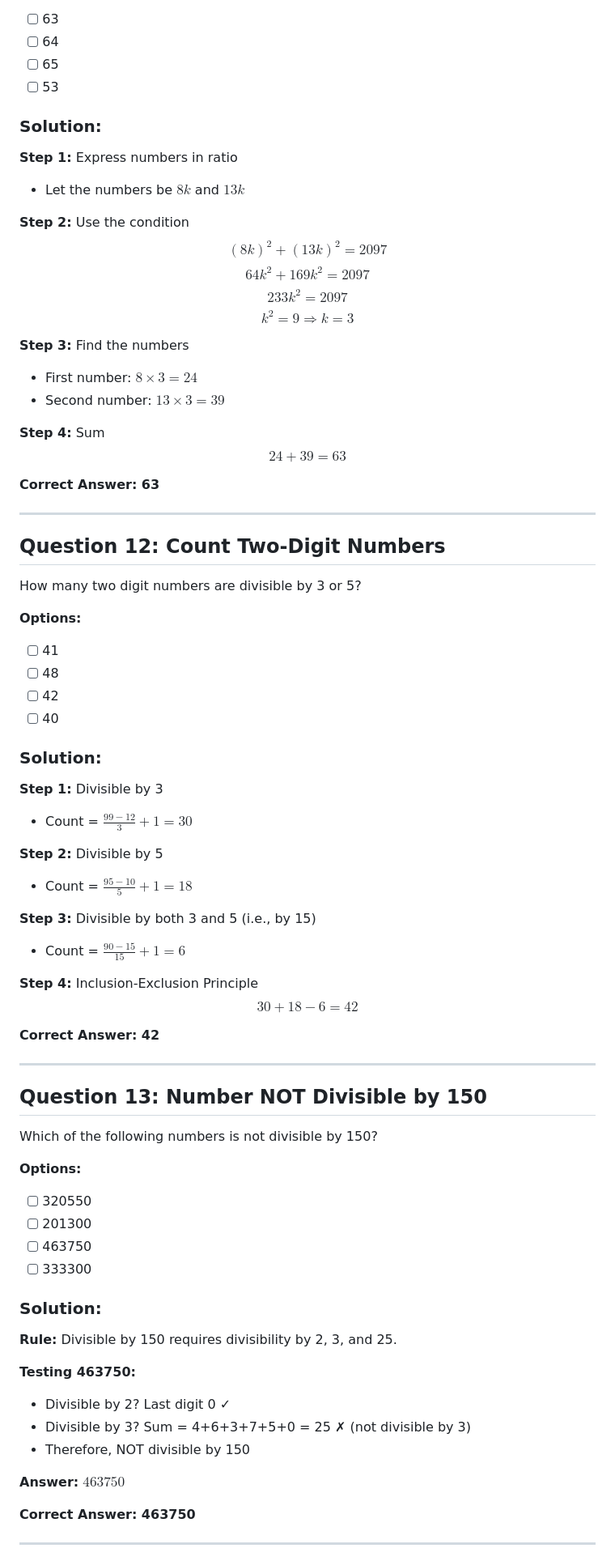
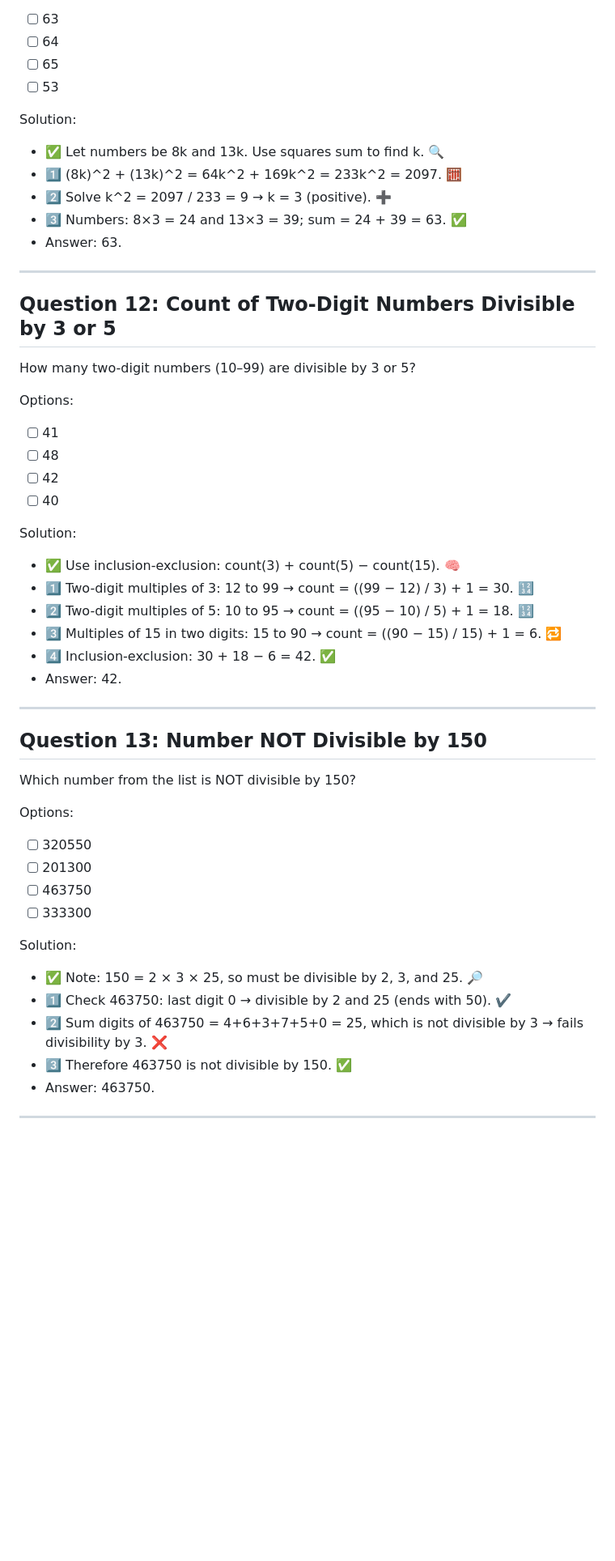
Before and after one commit to SuryaTeja-aiml/QALR, a Markdown page: Divisibility/problems.md, the part around the change printed below. Shown: that part at 81% size. Rendered like a GitHub page; blank space fills up the shorter version.

```diff
--- a/Divisibility/problems.md
+++ b/Divisibility/problems.md
@@ -291,78 +197,49 @@ Two positive numbers are in the ratio 8 : 13. If the sum of their squares is 209
 - [ ] 65
 - [ ] 53
 
-### Solution:
-
-**Step 1:** Express numbers in ratio
-- Let the numbers be $8k$ and $13k$
-
-**Step 2:** Use the condition
-$$(8k)^2 + (13k)^2 = 2097$$
-$$64k^2 + 169k^2 = 2097$$
-$$233k^2 = 2097$$
-$$k^2 = 9 \Rightarrow k = 3$$
-
-**Step 3:** Find the numbers
-- First number: $8 \times 3 = 24$
-- Second number: $13 \times 3 = 39$
-
-**Step 4:** Sum
-$$24 + 39 = \boxed{63}$$
-
-**Correct Answer: 63**
+Solution:
+- ✅ Let numbers be 8k and 13k. Use squares sum to find k. 🔍
+- 1️⃣ (8k)^2 + (13k)^2 = 64k^2 + 169k^2 = 233k^2 = 2097. 🧮
+- 2️⃣ Solve k^2 = 2097 / 233 = 9 → k = 3 (positive). ➕
+- 3️⃣ Numbers: 8×3 = 24 and 13×3 = 39; sum = 24 + 39 = 63. ✅
+- Answer: 63.
 
 ---
 
-## **Question 12: Count Two-Digit Numbers**
+## Question 12: Count of Two-Digit Numbers Divisible by 3 or 5
+How many two-digit numbers (10–99) are divisible by 3 or 5?
 
-How many two digit numbers are divisible by 3 or 5?
-
-**Options:**
+Options:
 - [ ] 41
 - [ ] 48
 - [ ] 42
 - [ ] 40
 
-### Solution:
-
-**Step 1:** Divisible by 3
-- Count = $\frac{99 - 12}{3} + 1 = 30$
-
-**Step 2:** Divisible by 5
-- Count = $\frac{95 - 10}{5} + 1 = 18$
-
-**Step 3:** Divisible by both 3 and 5 (i.e., by 15)
-- Count = $\frac{90 - 15}{15} + 1 = 6$
-
-**Step 4:** Inclusion-Exclusion Principle
-$$30 + 18 - 6 = \boxed{42}$$
-
-**Correct Answer: 42**
+Solution:
+- ✅ Use inclusion-exclusion: count(3) + count(5) − count(15). 🧠
+- 1️⃣ Two-digit multiples of 3: 12 to 99 → count = ((99 − 12) / 3) + 1 = 30. 🔢
+- 2️⃣ Two-digit multiples of 5: 10 to 95 → count = ((95 − 10) / 5) + 1 = 18. 🔢
+- 3️⃣ Multiples of 15 in two digits: 15 to 90 → count = ((90 − 15) / 15) + 1 = 6. 🔁
+- 4️⃣ Inclusion-exclusion: 30 + 18 − 6 = 42. ✅
+- Answer: 42.
 
 ---
 
-## **Question 13: Number NOT Divisible by 150**
+## Question 13: Number NOT Divisible by 150
+Which number from the list is NOT divisible by 150?
 
-Which of the following numbers is not divisible by 150?
-
-**Options:**
+Options:
 - [ ] 320550
 - [ ] 201300
 - [ ] 463750
 - [ ] 333300
 
-### Solution:
-
-**Rule:** Divisible by 150 requires divisibility by 2, 3, and 25.
-
-**Testing 463750:**
-- Divisible by 2? Last digit 0 ✓
-- Divisible by 3? Sum = 4+6+3+7+5+0 = 25 ✗ (not divisible by 3)
-- Therefore, NOT divisible by 150
-
-**Answer:** $\boxed{463750}$
-
-**Correct Answer: 463750**
+Solution:
+- ✅ Note: 150 = 2 × 3 × 25, so must be divisible by 2, 3, and 25. 🔎
+- 1️⃣ Check 463750: last digit 0 → divisible by 2 and 25 (ends with 50). ✔️
+- 2️⃣ Sum digits of 463750 = 4+6+3+7+5+0 = 25, which is not divisible by 3 → fails divisibility by 3. ❌
+- 3️⃣ Therefore 463750 is not divisible by 150. ✅
+- Answer: 463750.
 
 ---
 
```
Also changed, not shown: other parts of Divisibility/problems.md (+171 -343 lines).
